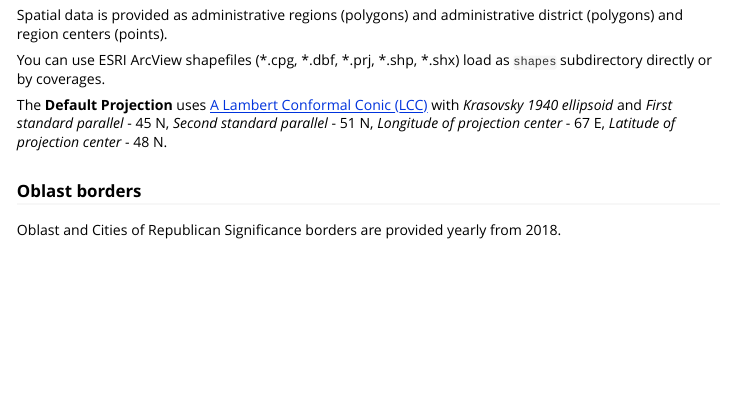
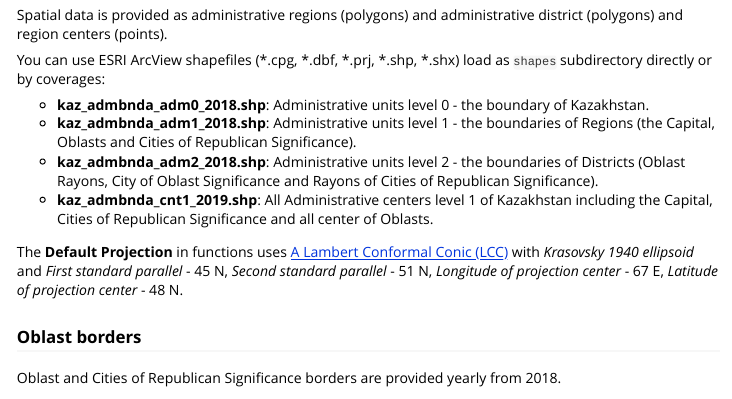
Before and after one commit to arodionoff/geokz, an R Markdown document (vignettes/making_maps.Rmd): the page in a window 1100 px wide, from 4050 px down. Rendered offline with R 4.5, knitr and Pandoc, with nearby package versions; some code elsewhere in the file could not run offline; long lines of code are wrapped.

```diff
--- a/vignettes/making_maps.Rmd
+++ b/vignettes/making_maps.Rmd
@@ -116,9 +116,15 @@
 
 Spatial data is provided as administrative regions (polygons) and administrative district (polygons) and region centers (points).
 
-You can use ESRI ArcView shapefiles (\*.cpg, \*.dbf, \*.prj, \*.shp, \*.shx) load as [`shapes`](inst/shapes) subdirectory directly or by coverages.
+You can use ESRI ArcView shapefiles (\*.cpg, \*.dbf, \*.prj, \*.shp, \*.shx) load as [`shapes`](shapes) subdirectory directly or by coverages:
 
-The **Default Projection** uses [A Lambert Conformal Conic (LCC)](https://proj.org/operations/projections/lcc.html) with _Krasovsky 1940 ellipsoid_ and _First standard parallel_ - 45 N, _Second standard parallel_ - 51 N, _Longitude of projection center_ - 67 E, _Latitude of projection center_ - 48 N.
+* **kaz_admbnda_adm0_2018.shp**: Administrative units level 0 - the boundary of Kazakhstan.
+* **kaz_admbnda_adm1_2018.shp**: Administrative units level 1 - the boundaries of Regions (the Capital, Oblasts and Cities of Republican Significance).
+* **kaz_admbnda_adm2_2018.shp**: Administrative units level 2 - the boundaries of Districts (Oblast Rayons, City of Oblast Significance and Rayons of Cities of Republican Significance).
+* **kaz_admbnda_cnt1_2019.shp**: All Administrative centers level 1 of Kazakhstan including the Capital, Cities of Republican Significance and all center of Oblasts.
+
+
+The **Default Projection** in functions uses [A Lambert Conformal Conic (LCC)](https://proj.org/operations/projections/lcc.html) with _Krasovsky 1940 ellipsoid_ and _First standard parallel_ - 45 N, _Second standard parallel_ - 51 N, _Longitude of projection center_ - 67 E, _Latitude of projection center_ - 48 N.
 
 ### Oblast borders
 
```
Also changed, not shown: R/data.R (+3 -0 lines), README.md, inst/shapes/Kazakhstan.png (renamed from images/Kazakhstan.png), 1 other file.
